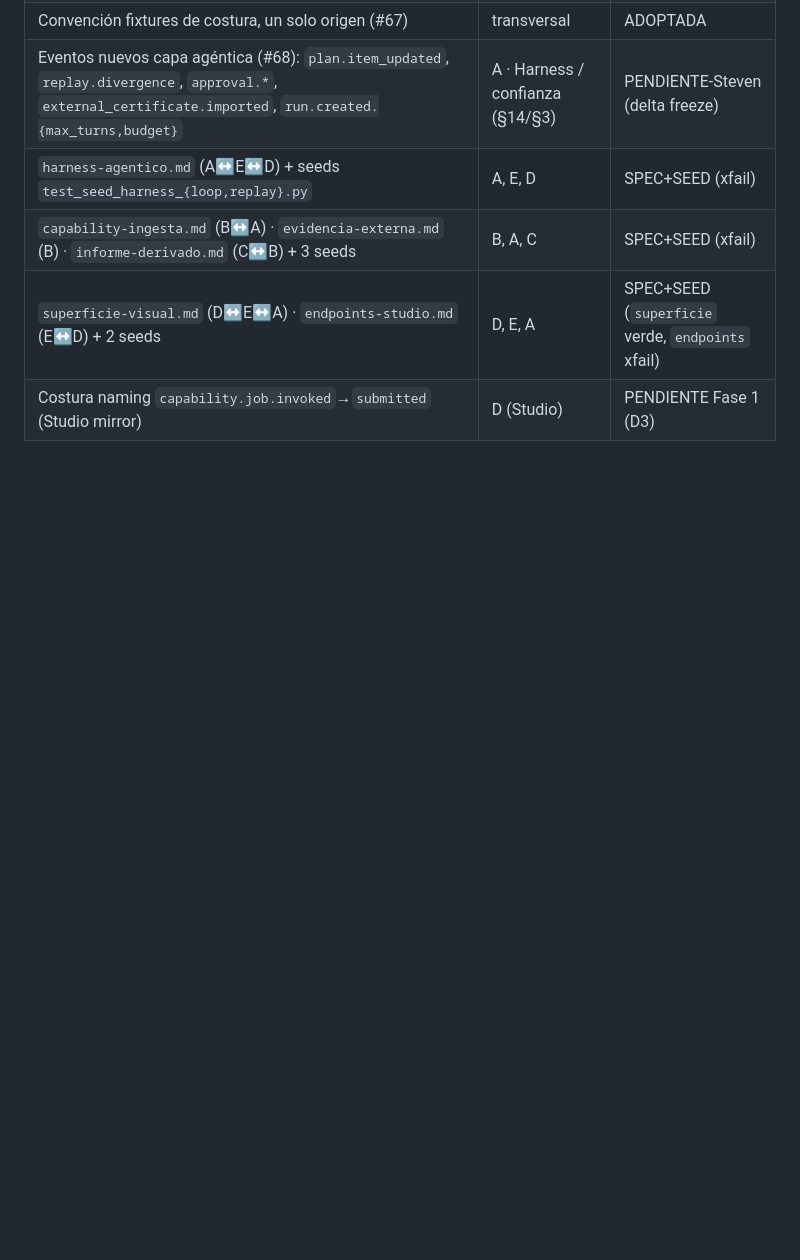
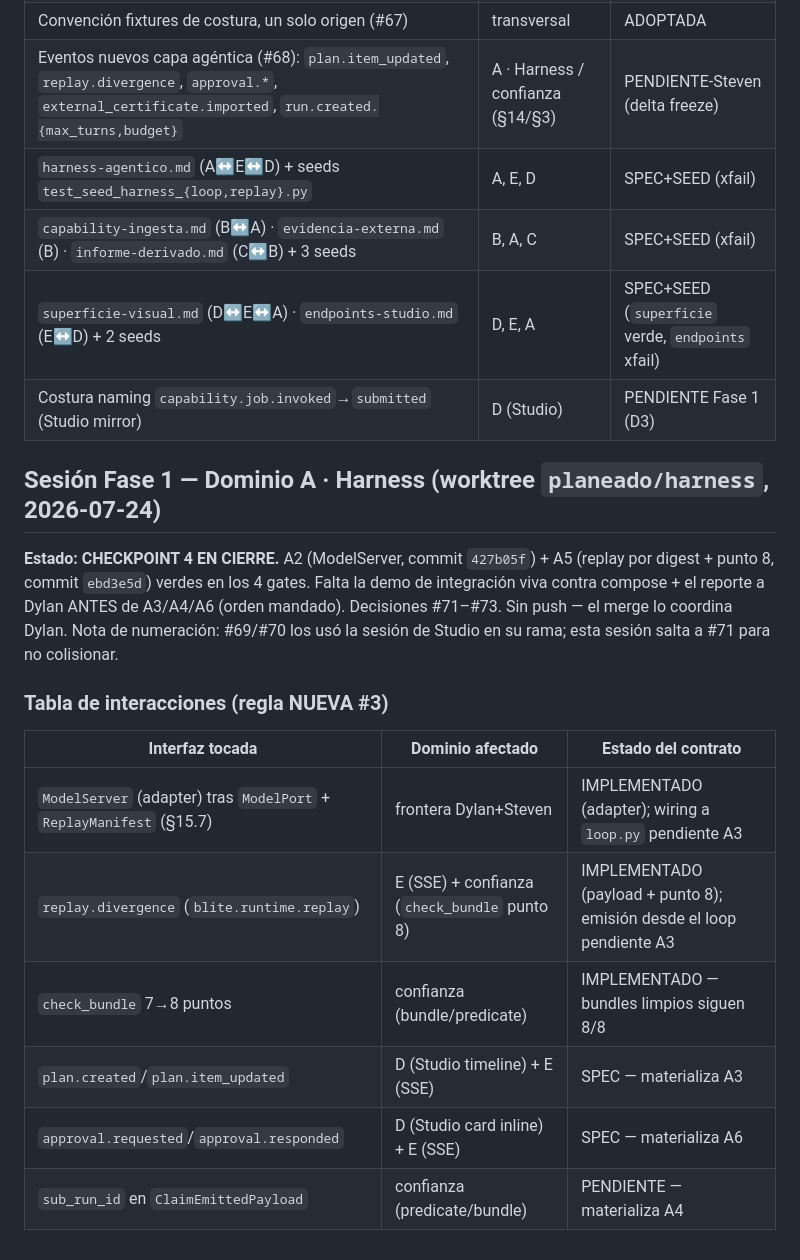
Before and after one commit to Blite-HQ/chimera, a Markdown page: docs/mvp/decisiones.md, the part around one of its changes. GitHub-like rendering; blank space fills up the shorter version.

Commit message:
docs(planeado): decisiones #71-#73 + tabla de interacciones sesión A (checkpoint 4)
Registro de la sesión Dominio A: A2 (ModelServer adapter) #71, A5 (replay por digest +
punto 8 del bundle) #72, infra de gates en worktree #73. Tabla de interacciones de la
sesión con el estado de cada costura (ModelServer, replay.divergence, check_bundle 8
puntos, plan.*, approval.*, sub_run_id). Numeración salta a #71 (Studio usó #69/#70).

```diff
--- a/docs/mvp/decisiones.md
+++ b/docs/mvp/decisiones.md
@@ -79,3 +82,18 @@
 | `capability-ingesta.md` (B↔A) · `evidencia-externa.md` (B) · `informe-derivado.md` (C↔B) + 3 seeds | B, A, C | SPEC+SEED (xfail) |
 | `superficie-visual.md` (D↔E↔A) · `endpoints-studio.md` (E↔D) + 2 seeds | D, E, A | SPEC+SEED (`superficie` verde, `endpoints` xfail) |
 | Costura naming `capability.job.invoked`→`submitted` (Studio mirror) | D (Studio) | PENDIENTE Fase 1 (D3) |
+
+## Sesión Fase 1 — Dominio A · Harness (worktree `planeado/harness`, 2026-07-24)
+
+**Estado: CHECKPOINT 4 EN CIERRE.** A2 (ModelServer, commit `427b05f`) + A5 (replay por digest + punto 8, commit `ebd3e5d`) verdes en los 4 gates. Falta la demo de integración viva contra compose + el reporte a Dylan ANTES de A3/A4/A6 (orden mandado). Decisiones #71–#73. Sin push — el merge lo coordina Dylan. Nota de numeración: #69/#70 los usó la sesión de Studio en su rama; esta sesión salta a #71 para no colisionar.
+
+### Tabla de interacciones (regla NUEVA #3)
+
+| Interfaz tocada | Dominio afectado | Estado del contrato |
+| --- | --- | --- |
+| `ModelServer` (adapter) tras `ModelPort` + `ReplayManifest` (§15.7) | frontera Dylan+Steven | IMPLEMENTADO (adapter); wiring a `loop.py` pendiente A3 |
+| `replay.divergence` (`blite.runtime.replay`) | E (SSE) + confianza (`check_bundle` punto 8) | IMPLEMENTADO (payload + punto 8); emisión desde el loop pendiente A3 |
+| `check_bundle` 7→8 puntos | confianza (bundle/predicate) | IMPLEMENTADO — bundles limpios siguen 8/8 |
+| `plan.created`/`plan.item_updated` | D (Studio timeline) + E (SSE) | SPEC — materializa A3 |
+| `approval.requested`/`approval.responded` | D (Studio card inline) + E (SSE) | SPEC — materializa A6 |
+| `sub_run_id` en `ClaimEmittedPayload` | confianza (predicate/bundle) | PENDIENTE — materializa A4 |
```
Also changed, not shown: other parts of docs/mvp/decisiones.md (+3 -0 lines).
